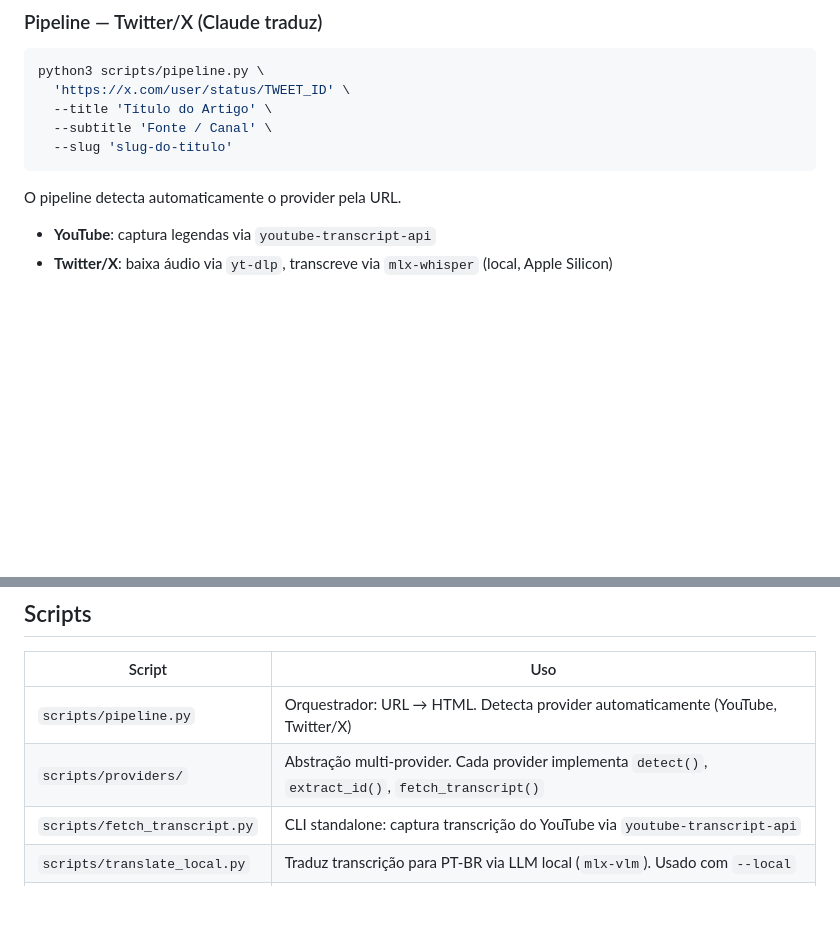
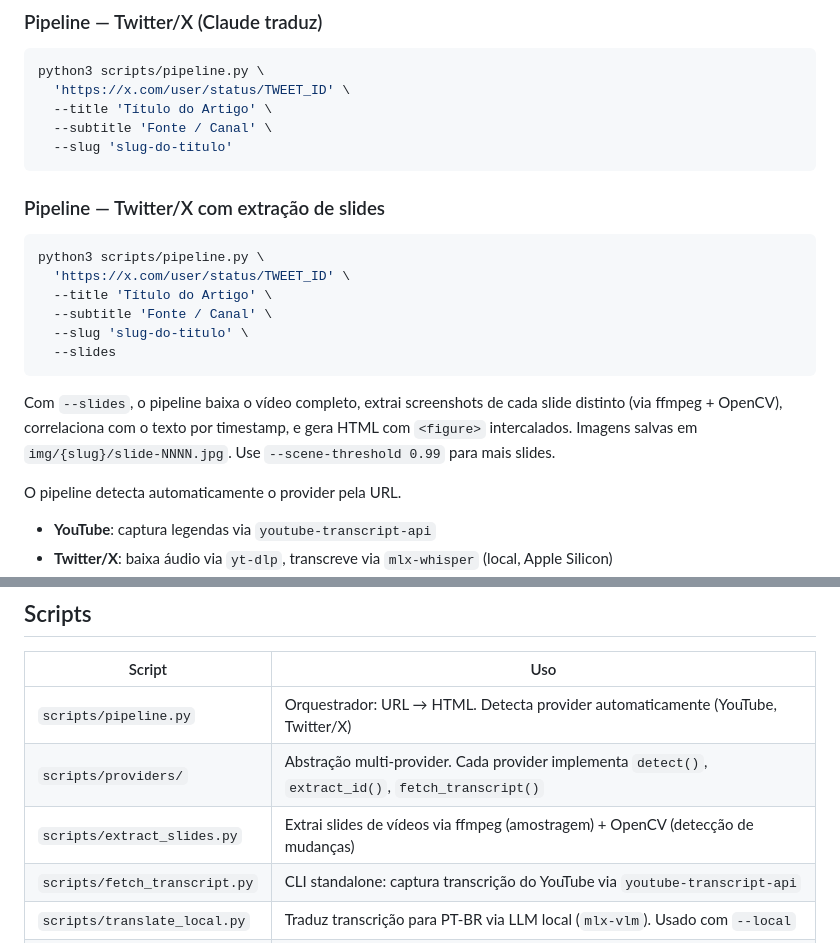
Before and after one commit to adhenawer/video-to-text, a Markdown page: CLAUDE.md, 2 parts joined by grey strips. GitHub-like rendering; blank space fills up the shorter version.

Commit message:
docs: documenta --slides e extract_slides.py no CLAUDE.md
Co-Authored-By: Claude Opus 4.6 (1M context) <noreply@anthropic.com>

````diff
--- a/CLAUDE.md
+++ b/CLAUDE.md
@@ -68,6 +68,21 @@ python3 scripts/pipeline.py \
   --subtitle 'Fonte / Canal' \
   --slug 'slug-do-titulo'
 ```
+
+### Pipeline — Twitter/X com extração de slides
+
+```bash
+python3 scripts/pipeline.py \
+  'https://x.com/user/status/TWEET_ID' \
+  --title 'Título do Artigo' \
+  --subtitle 'Fonte / Canal' \
+  --slug 'slug-do-titulo' \
+  --slides
+```
+
+Com `--slides`, o pipeline baixa o vídeo completo, extrai screenshots de cada slide distinto
+(via ffmpeg + OpenCV), correlaciona com o texto por timestamp, e gera HTML com `<figure>` intercalados.
+Imagens salvas em `img/{slug}/slide-NNNN.jpg`. Use `--scene-threshold 0.99` para mais slides.
 
 O pipeline detecta automaticamente o provider pela URL.
 - **YouTube**: captura legendas via `youtube-transcript-api`
@@ -151,6 +166,7 @@ git commit -m 'feat: adiciona artigo — Título do Vídeo'
 |--------|-----|
 | `scripts/pipeline.py` | Orquestrador: URL → HTML. Detecta provider automaticamente (YouTube, Twitter/X) |
 | `scripts/providers/` | Abstração multi-provider. Cada provider implementa `detect()`, `extract_id()`, `fetch_transcript()` |
+| `scripts/extract_slides.py` | Extrai slides de vídeos via ffmpeg (amostragem) + OpenCV (detecção de mudanças) |
 | `scripts/fetch_transcript.py` | CLI standalone: captura transcrição do YouTube via `youtube-transcript-api` |
 | `scripts/translate_local.py` | Traduz transcrição para PT-BR via LLM local (`mlx-vlm`). Usado com `--local` |
 | `scripts/build_html.py` | Gera HTML referenciando `../css/style.css` e `../js/reader.js` |
````
